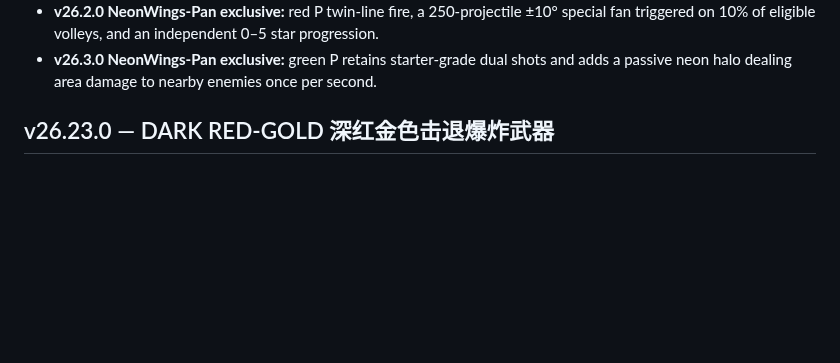
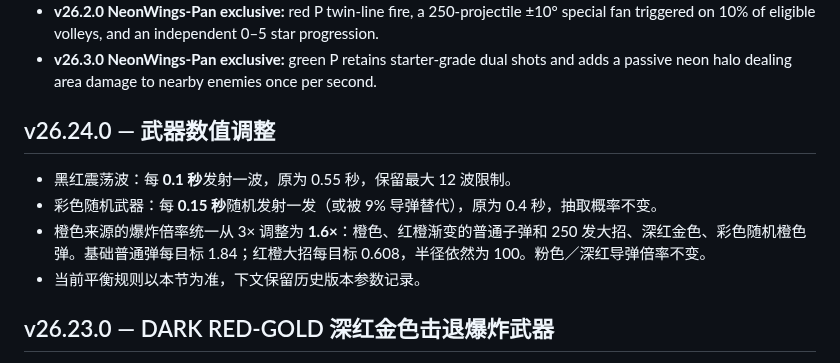
Before and after one commit to rushairer/NeonWings-Pan, a Markdown page: README.md, the part around the change. Rendered like a GitHub page; blank space fills up the shorter version.

```diff
--- a/README.md
+++ b/README.md
@@ -28,6 +28,13 @@ A controller-first, five-stage, side-scrolling neon arcade shooter built with br
 - v26.1.1 UI fix: fighter/mode selector uses explicit non-overlapping layout geometry; selected fighter frame, Training hint, ship descriptions and score footer retain safe spacing.
 - **v26.2.0 NeonWings-Pan exclusive:** red P twin-line fire, a 250-projectile ±10° special fan triggered on 10% of eligible volleys, and an independent 0–5 star progression.
 - **v26.3.0 NeonWings-Pan exclusive:** green P retains starter-grade dual shots and adds a passive neon halo dealing area damage to nearby enemies once per second.
+
+## v26.24.0 — 武器数值调整
+
+- 黑红震荡波：每 **0.1 秒**发射一波，原为 0.55 秒，保留最大 12 波限制。
+- 彩色随机武器：每 **0.15 秒**随机发射一发（或被 9% 导弹替代），原为 0.4 秒，抽取概率不变。
+- 橙色来源的爆炸倍率统一从 3× 调整为 **1.6×**：橙色、红橙渐变的普通子弹和 250 发大招、深红金色、彩色随机橙色弹。基础普通弹每目标 1.84；红橙大招每目标 0.608，半径依然为 100。粉色／深红导弹倍率不变。
+- 当前平衡规则以本节为准，下文保留历史版本参数记录。
 
 ## v26.23.0 — DARK RED-GOLD 深红金色击退爆炸武器
 
```
Also changed, not shown: AGENTS.md (+6 -5 lines), ROADMAP.md (+8 -0 lines).
